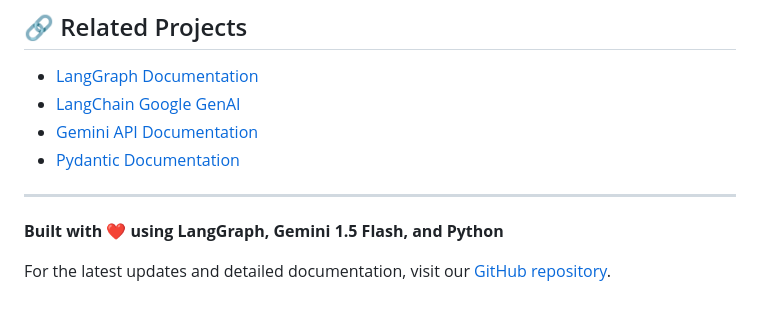
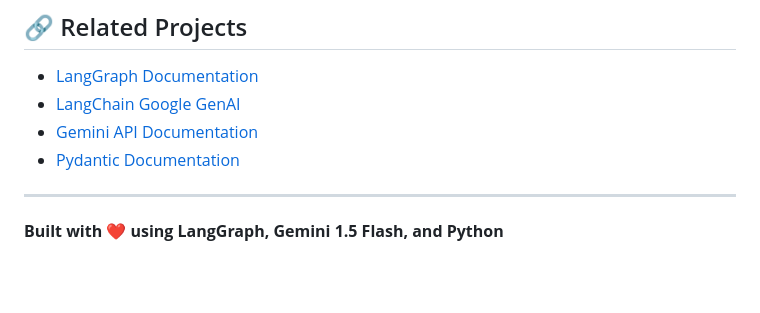
Before and after one commit to Jeypraveen/Research-Brief-Generator, a Markdown page: README.md, the part around one of its changes. Drawn GitHub-style; blank space fills up the shorter version.

```diff
--- a/README.md
+++ b/README.md
@@ -524,5 +534,3 @@ This project is licensed under the MIT License - see the [LICENSE](LICENSE) file
 ---
 
 **Built with ❤️ using LangGraph, Gemini 1.5 Flash, and Python**
-
-For the latest updates and detailed documentation, visit our [GitHub repository](https://github.com/your-repo/research-brief-generator).
```
Also changed, not shown: other parts of README.md (+10 -0 lines).
